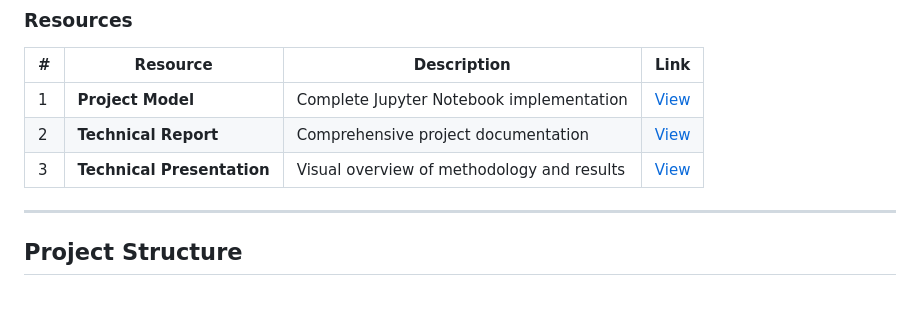
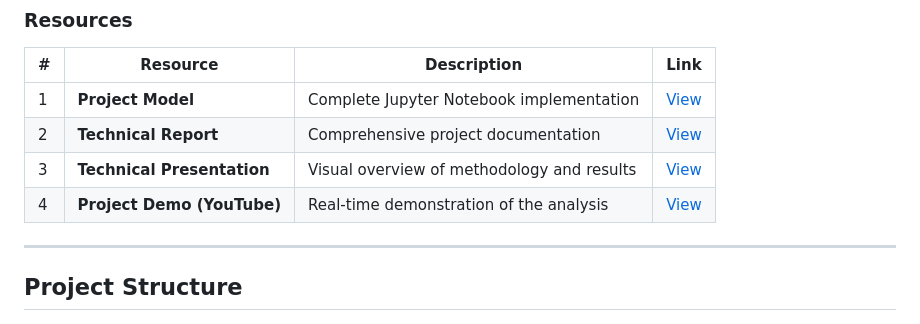
Before and after one commit to Amey-Thakur/OPTIMIZING-STOCK-TRADING-STRATEGY-WITH-K-MEANS-CLUSTERING, a Markdown page: README.md, the part around one of its changes. Rendered like a GitHub page.

Commit message:
BDA Mini Project

```diff
--- a/README.md
+++ b/README.md
@@ -72,6 +74,7 @@ Developed as a mini-project for the **Big Data Analytics & Computational Lab - I
 | 1 | **Project Model** | Complete Jupyter Notebook implementation | [View](Source%20code/OPTIMIZING%20STOCK%20TRADING%20STRATEGY%20WITH%20K-MEANS%20CLUSTERING.ipynb) |
 | 2 | **Technical Report** | Comprehensive project documentation | [View](Mini-Project/BDA_MINI-PROJECT_REPORT_BE-COMPS_B-50,51,58.pdf) |
 | 3 | **Technical Presentation** | Visual overview of methodology and results | [View](Mini-Project/BDA_MINI-PROJECT_PPT_BE-COMPS_B-50,51,58.pdf) |
+| 4 | **Project Demo (YouTube)** | Real-time demonstration of the analysis | [View](https://youtu.be/Q82a93hjxJE) |
 
 ---
 
```
Also changed, not shown: other parts of README.md (+3 -1 lines).
